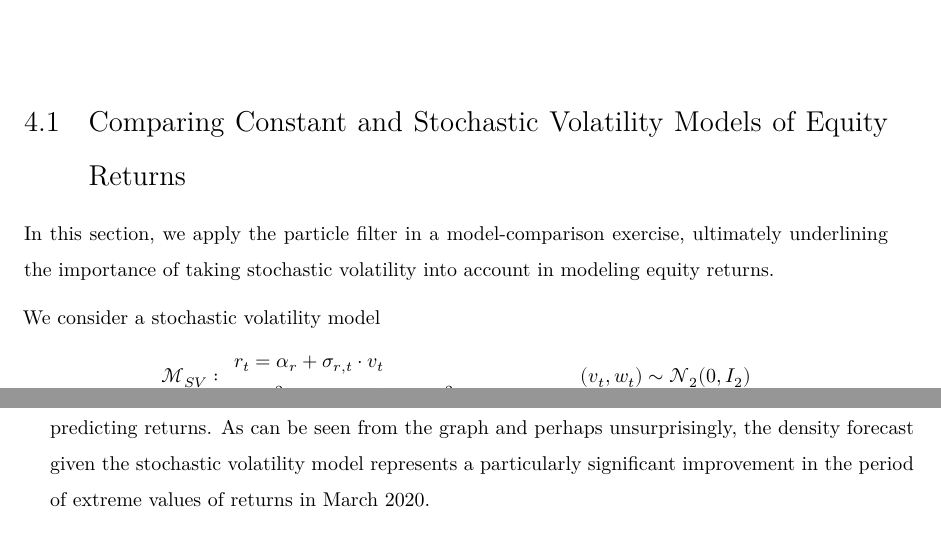
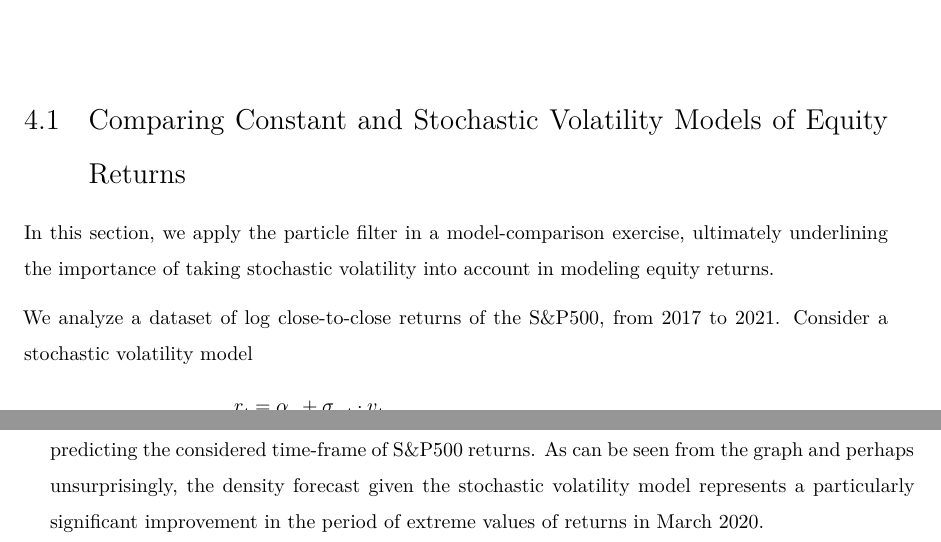
Before and after one commit to edoardo-marcelli/Progetto-Bayesian, an R Markdown document (final draft.Rmd): two parts of pages 29 and 30 of 30, joined at a grey line, cut so that both start at the same text. Rendered offline with R 4.5, knitr and Pandoc, then LaTeX, with nearby package versions; some code elsewhere in the file could not run offline; a font, style sheet, LaTeX package, included part or bibliography that could not be used is replaced or left out.

Commit message:
final draft. edits to sv

````diff
--- a/final draft.Rmd
+++ b/final draft.Rmd
@@ -599,7 +599,7 @@ In this section, we apply the particle filter in a model-comparison
 exercise, ultimately underlining the importance of taking stochastic
 volatility into account in modeling equity returns.
 
-We consider a stochastic volatility model
+We analyze a dataset of log close-to-close returns of the S&P500, from 2017 to 2021. Consider a stochastic volatility model
 $$
 \mathcal{M}_{SV}:\begin{array}{lc}
 r_{t}=\alpha_{r}+\sigma_{r,t}\cdot v_{t}\\
@@ -655,6 +655,6 @@ cll_plot+
   labs(x="Time (month/year)",y="")
 ```
 Overall, this analysis shows how a model with stochastic
-volatility is better at describing and predicting returns. As can be seen from the graph and perhaps unsurprisingly,
+volatility is better at describing and predicting the considered time-frame of S&P500 returns. As can be seen from the graph and perhaps unsurprisingly,
 the density forecast given the stochastic volatility model represents
 a particularly significant improvement in the period of extreme values of returns in March 2020.
````
